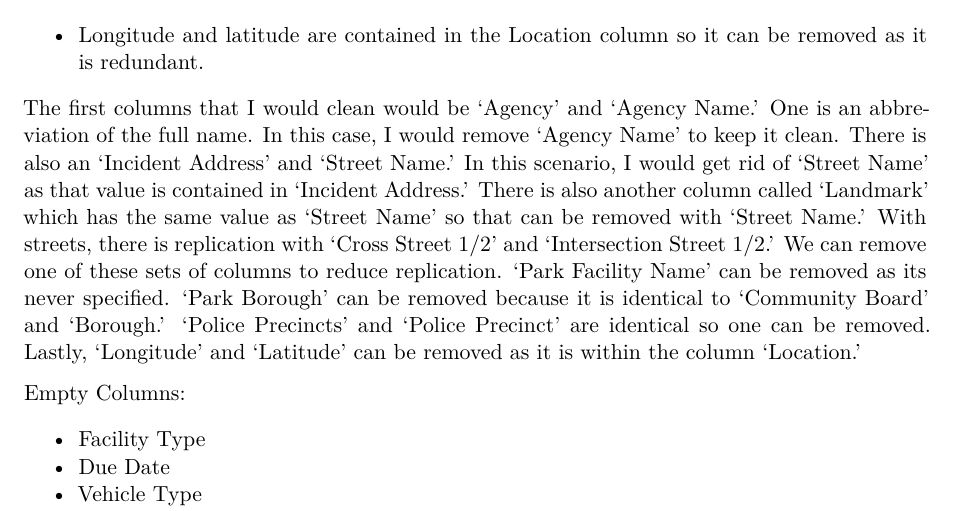
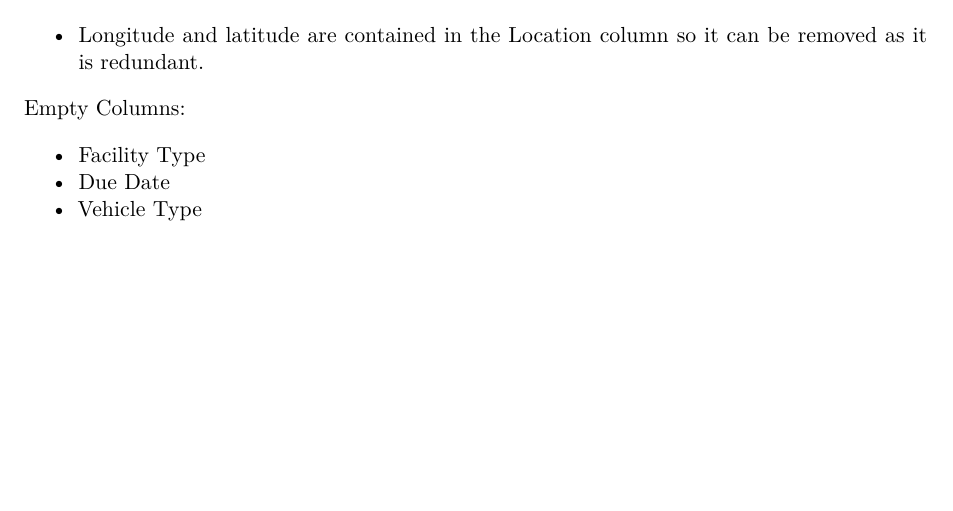
Before and after one commit to vxie0119/rodent-sighting-data-cleaning-vxie0119, a Quarto document (exercise12.qmd): part of page 2 of 4, cut so that both start at the same text, the shorter picture padded with empty space. Rendered offline with R 4.5, knitr and Pandoc in place of Quarto, then LaTeX, with nearby package versions; some code elsewhere in the file could not run offline.

Commit message:
Removed a section of MD

```diff
--- a/exercise12.qmd
+++ b/exercise12.qmd
@@ -67,8 +67,6 @@ Police Precincts vs. Police Precinct:
 Location:
 
 - Longitude and latitude are contained in the Location column so it can be removed as it is redundant.
-
-The first columns that I would clean would be 'Agency' and 'Agency Name.' One is an abbreviation of the full name. In this case, I would remove 'Agency Name' to keep it clean. There is also an 'Incident Address' and 'Street Name.' In this scenario, I would get rid of 'Street Name' as that value is contained in 'Incident Address.' There is also another column called 'Landmark' which has the same value as 'Street Name' so that can be removed with 'Street Name.' With streets, there is replication with 'Cross Street 1/2' and 'Intersection Street 1/2.' We can remove one of these sets of columns to reduce replication. 'Park Facility Name' can be removed as its never specified. 'Park Borough' can be removed because it is identical to 'Community Board' and 'Borough.' 'Police Precincts' and 'Police Precinct' are identical so one can be removed. Lastly, 'Longitude' and 'Latitude' can be removed as it is within the column 'Location.'
 
 Empty Columns:
 
```
